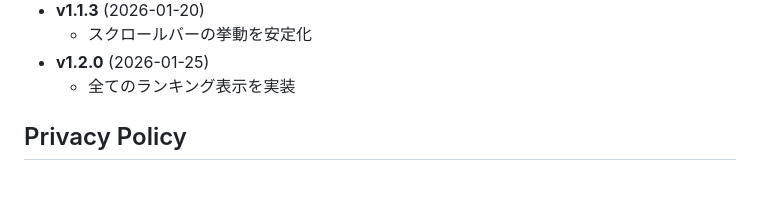
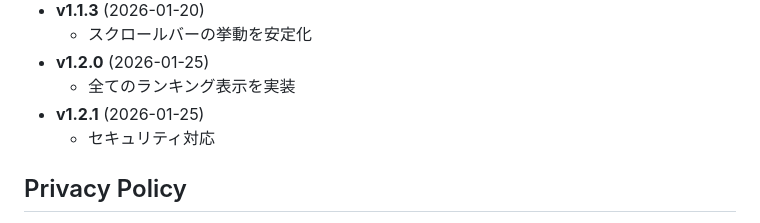
Before and after one commit to TK-Laboratory/SEN, a Markdown page: README.md, the part around the change. Rendered like a GitHub page; blank space fills up the shorter version.

Commit message:
v1.2.1公開　ReadMe更新

```diff
--- a/README.md
+++ b/README.md
@@ -50,6 +50,8 @@ TK Lab. [@TK_Lab_](https://x.com/TK_Lab_)
   - スクロールバーの挙動を安定化
 - **v1.2.0** (2026-01-25)
   - 全てのランキング表示を実装
+- **v1.2.1** (2026-01-25)
+  - セキュリティ対応
 
 ## Privacy Policy
 
```
